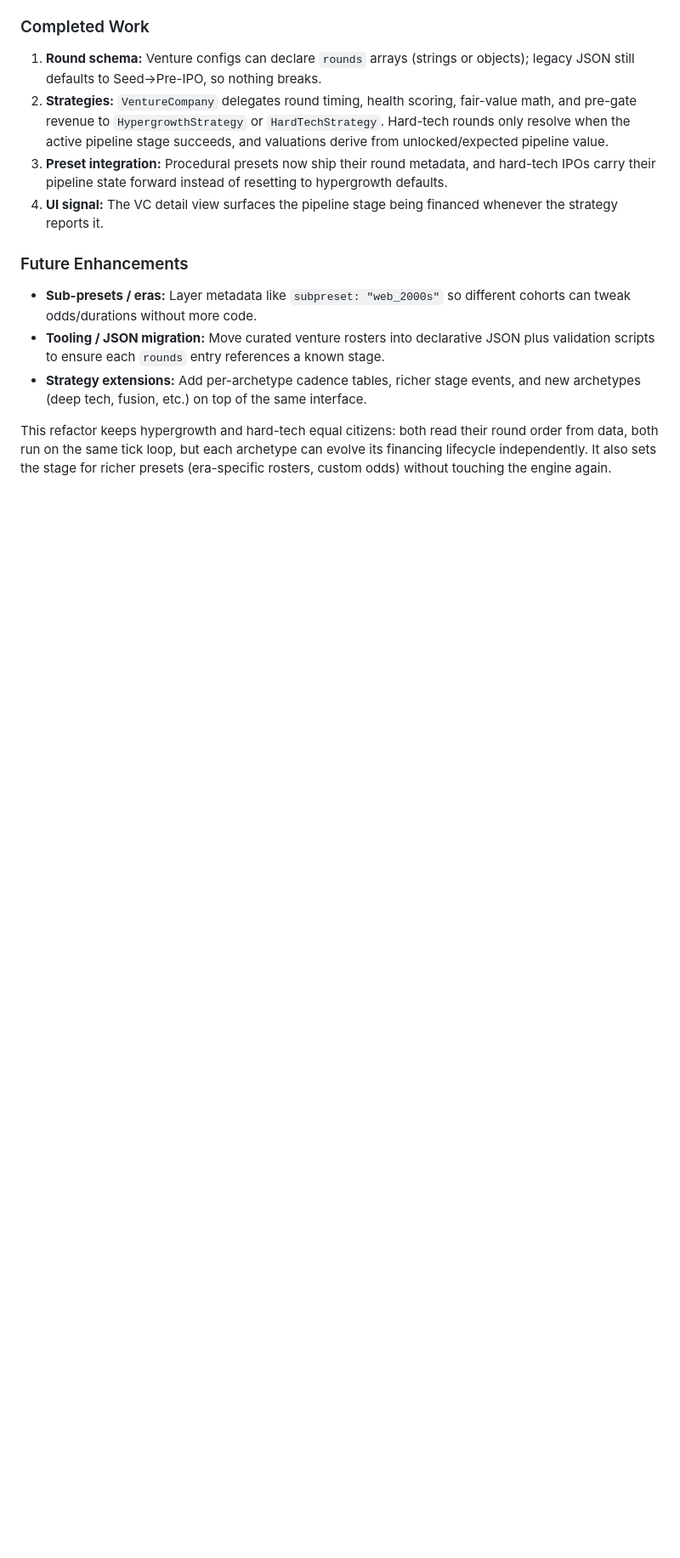
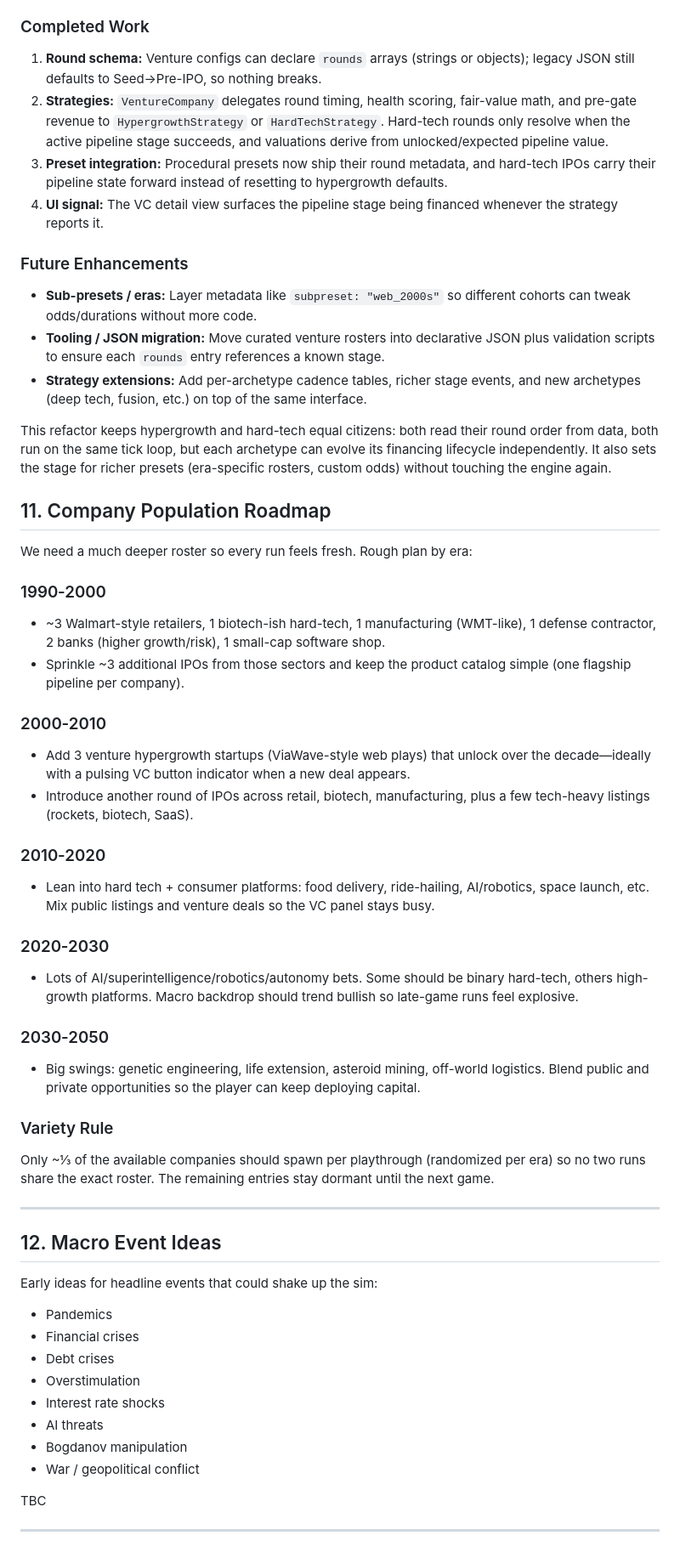
Before and after one commit to cgenereux/Wojak-Investor-Sim, a Markdown page: README.md, the part around the change. Shown at 85% size. GitHub-like rendering; blank space fills up the shorter version.

Commit message:
added future plans to the readme

```diff
--- a/README.md
+++ b/README.md
@@ -196,3 +196,44 @@ Hypergrowth and hard-tech startups now run through archetype-specific strategies
 - **Strategy extensions:** Add per-archetype cadence tables, richer stage events, and new archetypes (deep tech, fusion, etc.) on top of the same interface.
 
 This refactor keeps hypergrowth and hard-tech equal citizens: both read their round order from data, both run on the same tick loop, but each archetype can evolve its financing lifecycle independently. It also sets the stage for richer presets (era-specific rosters, custom odds) without touching the engine again.
+
+## 11. Company Population Roadmap
+We need a much deeper roster so every run feels fresh. Rough plan by era:
+
+### 1990‑2000
+- ~3 Walmart-style retailers, 1 biotech-ish hard-tech, 1 manufacturing (WMT-like), 1 defense contractor, 2 banks (higher growth/risk), 1 small-cap software shop.
+- Sprinkle ~3 additional IPOs from those sectors and keep the product catalog simple (one flagship pipeline per company).
+
+### 2000‑2010
+- Add 3 venture hypergrowth startups (ViaWave-style web plays) that unlock over the decade—ideally with a pulsing VC button indicator when a new deal appears.
+- Introduce another round of IPOs across retail, biotech, manufacturing, plus a few tech-heavy listings (rockets, biotech, SaaS).
+
+### 2010‑2020
+- Lean into hard tech + consumer platforms: food delivery, ride-hailing, AI/robotics, space launch, etc. Mix public listings and venture deals so the VC panel stays busy.
+
+### 2020‑2030
+- Lots of AI/superintelligence/robotics/autonomy bets. Some should be binary hard-tech, others high-growth platforms. Macro backdrop should trend bullish so late-game runs feel explosive.
+
+### 2030‑2050
+- Big swings: genetic engineering, life extension, asteroid mining, off-world logistics. Blend public and private opportunities so the player can keep deploying capital.
+
+### Variety Rule
+Only ~⅓ of the available companies should spawn per playthrough (randomized per era) so no two runs share the exact roster. The remaining entries stay dormant until the next game.
+
+---
+
+## 12. Macro Event Ideas
+Early ideas for headline events that could shake up the sim:
+
+- Pandemics
+- Financial crises
+- Debt crises
+- Overstimulation
+- Interest rate shocks
+- AI threats
+- Bogdanov manipulation
+- War / geopolitical conflict
+
+TBC
+
+---
```
